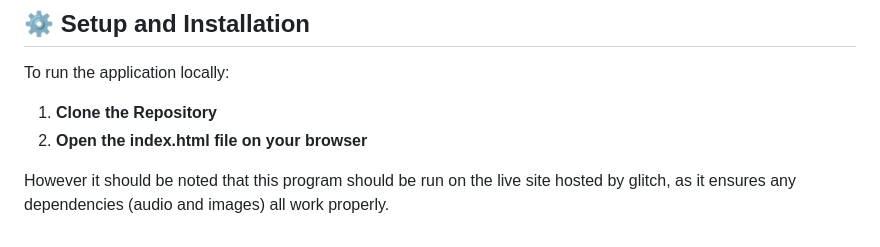
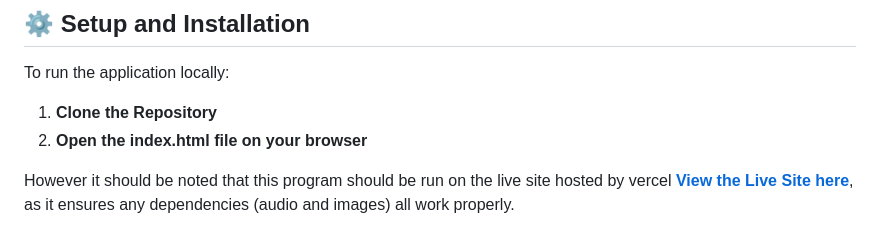
Before and after one commit to RyanLoi98/ATaleof2Buttons, a Markdown page: README.md, the part around the change printed below. Drawn GitHub-style.

Commit message:
finalized readme

```diff
--- a/README.md
+++ b/README.md
@@ -102,4 +99,4 @@ To run the application locally:
 1. **Clone the Repository**
 2. **Open the index.html file on your browser**
 
-However it should be noted that this program should be run on the live site hosted by glitch, as it ensures any dependencies (audio and images) all work properly.
+However it should be noted that this program should be run on the live site hosted by vercel [**View the Live Site here**](https://a-taleof2-buttons.vercel.app/), as it ensures any dependencies (audio and images) all work properly.
```
Also changed, not shown: other parts of README.md (+1 -4 lines).
